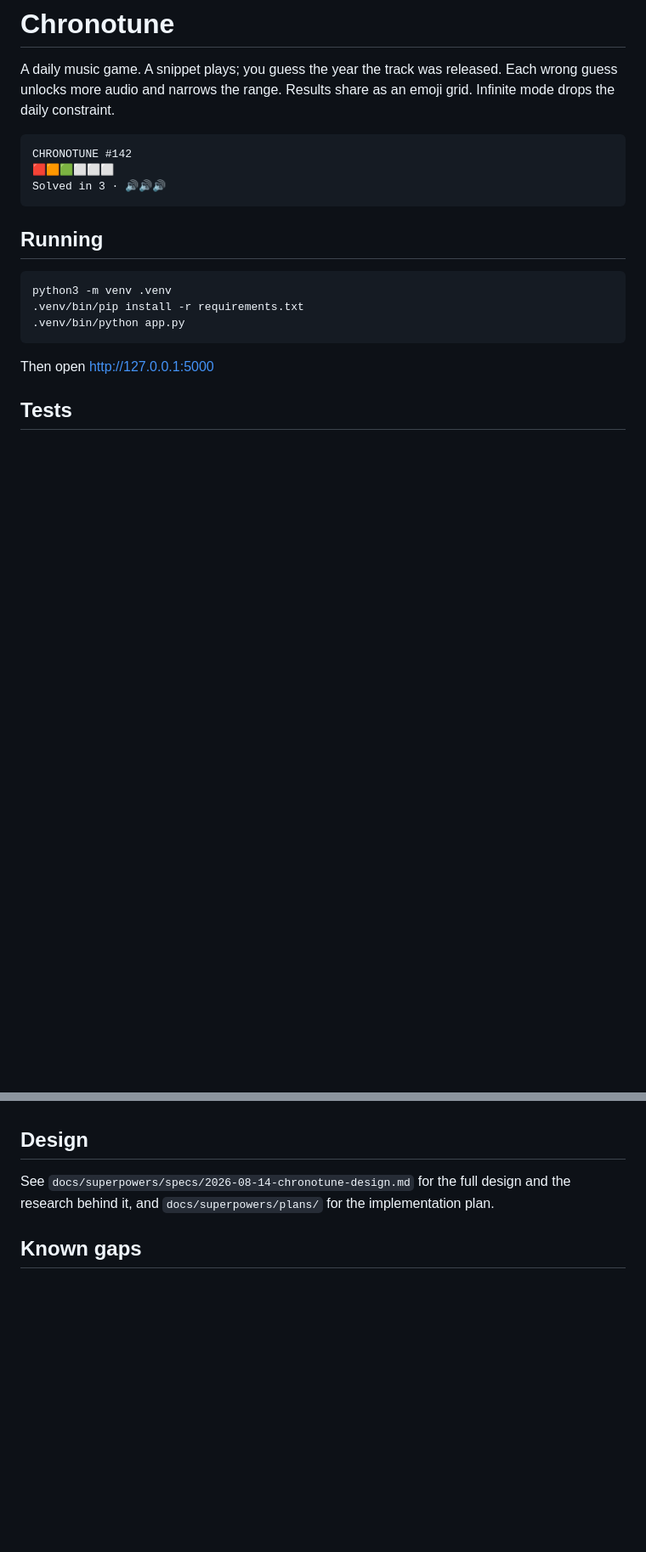
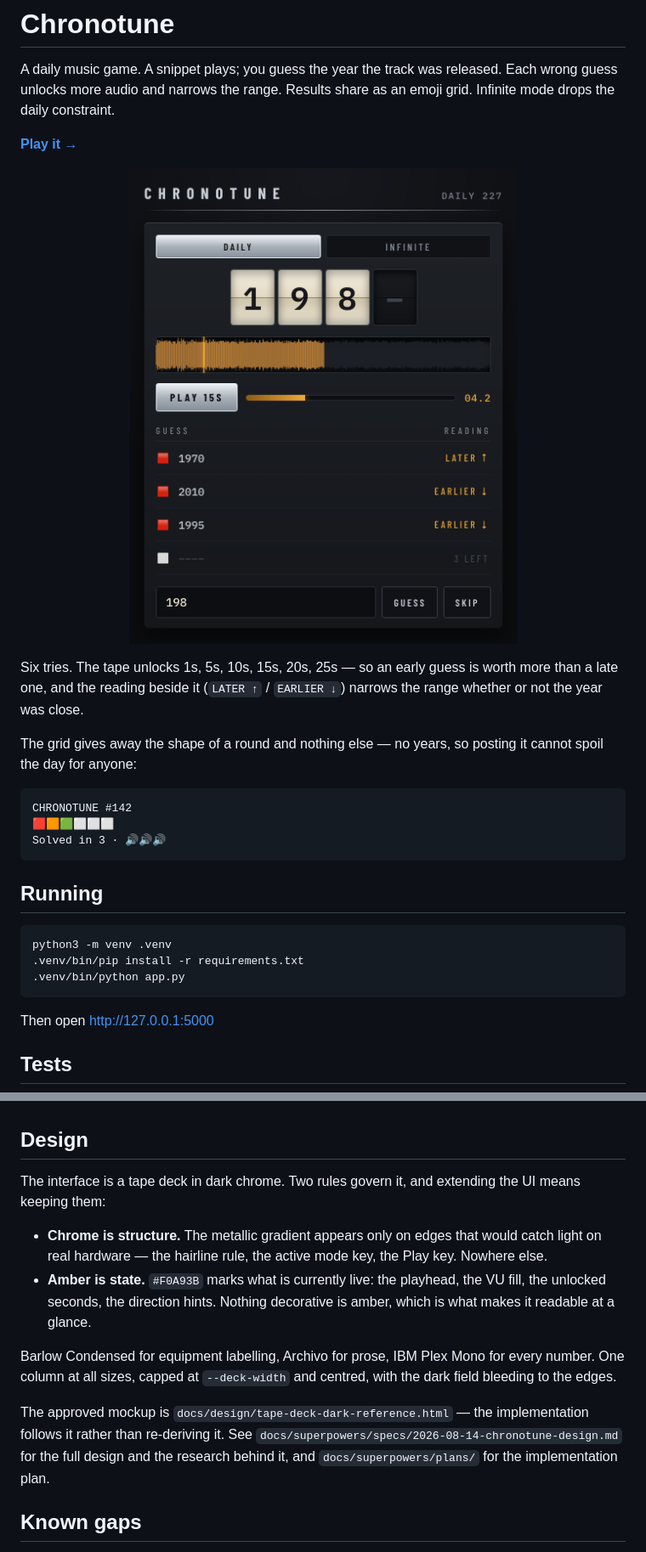
Before and after one commit to an21p/chronotune, a Markdown page: README.md, 2 parts joined by grey strips. Shown at 85% size. Drawn GitHub-style; pictures changed too: docs/screenshot.png (added); blank space fills up the shorter version.

Commit message:
docs: add a screenshot and document the deck's design rules
The README described the game but never showed it. Adds a capture of the real
build three guesses into a round — tape partly unlocked, playhead mid-snippet,
ladder showing the direction hints — chosen unsolved so the image itself
carries no spoiler.

Also writes down the two rules the tape-deck identity runs on (chrome only on
edges that would catch light, amber only on what is live) so extending the UI
does not quietly erode them, and points at the approved mockup as the reference
the implementation follows.

Co-Authored-By: Claude Opus 5 <noreply@anthropic.com>
Claude-Session: https://claude.ai/code/session_01Sny9qGB6Z6vmkqtCszRxtG

````diff
--- a/README.md
+++ b/README.md
@@ -3,6 +3,22 @@
 A daily music game. A snippet plays; you guess the year the track was released.
 Each wrong guess unlocks more audio and narrows the range. Results share as an
 emoji grid. Infinite mode drops the daily constraint.
+
+**[Play it →](https://an21p.github.io/chronotune/)**
+
+<p align="center">
+  <img src="docs/screenshot.png" alt="The Chronotune deck three guesses into a
+  round: the odometer part-way through a year, the tape stripe with the
+  unlocked seconds inked in amber and the playhead mid-snippet, and the ladder
+  showing each guess with its direction hint." width="466">
+</p>
+
+Six tries. The tape unlocks 1s, 5s, 10s, 15s, 20s, 25s — so an early guess is
+worth more than a late one, and the reading beside it (`LATER ↑` / `EARLIER ↓`)
+narrows the range whether or not the year was close.
+
+The grid gives away the shape of a round and nothing else — no years, so
+posting it cannot spoil the day for anyone:
 
 ```
 CHRONOTUNE #142
@@ -141,8 +157,24 @@ surfaces it as a hard error to be resolved deliberately.
 
 ## Design
 
-See `docs/superpowers/specs/2026-08-14-chronotune-design.md` for the full design
-and the research behind it, and `docs/superpowers/plans/` for the implementation
+The interface is a tape deck in dark chrome. Two rules govern it, and extending
+the UI means keeping them:
+
+- **Chrome is structure.** The metallic gradient appears only on edges that
+  would catch light on real hardware — the hairline rule, the active mode key,
+  the Play key. Nowhere else.
+- **Amber is state.** `#F0A93B` marks what is currently live: the playhead, the
+  VU fill, the unlocked seconds, the direction hints. Nothing decorative is
+  amber, which is what makes it readable at a glance.
+
+Barlow Condensed for equipment labelling, Archivo for prose, IBM Plex Mono for
+every number. One column at all sizes, capped at `--deck-width` and centred,
+with the dark field bleeding to the edges.
+
+The approved mockup is `docs/design/tape-deck-dark-reference.html` — the
+implementation follows it rather than re-deriving it. See
+`docs/superpowers/specs/2026-08-14-chronotune-design.md` for the full design and
+the research behind it, and `docs/superpowers/plans/` for the implementation
 plan.
 
 ## Known gaps
````
